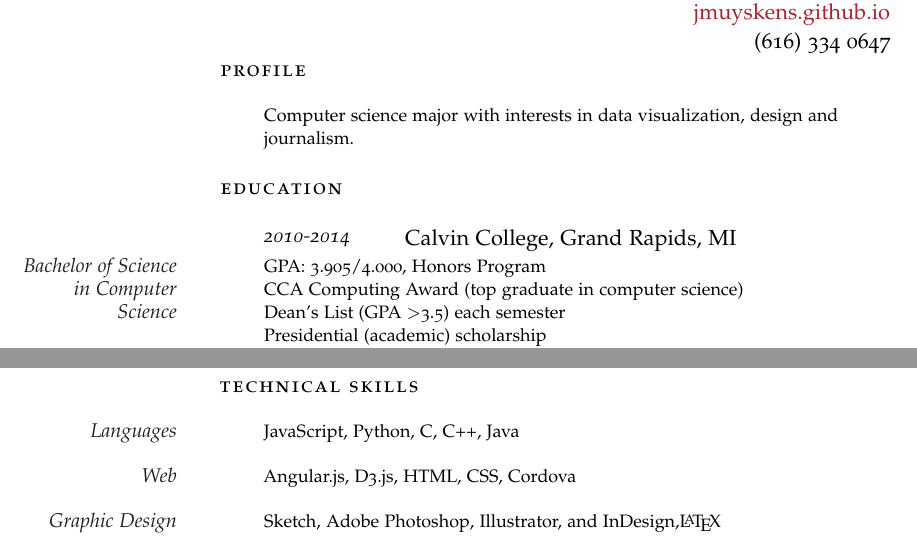
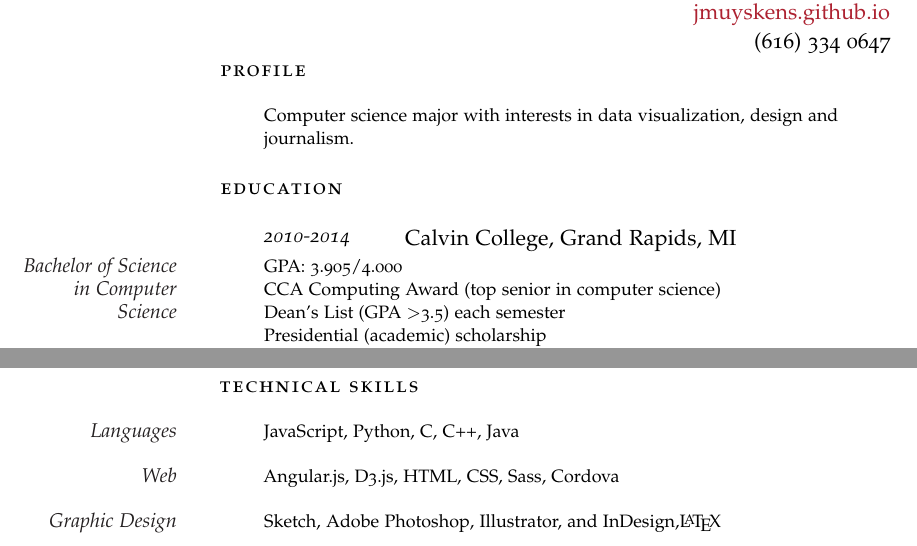
Before and after one commit to jmuyskens/resume, a LaTeX CV (resume.tex): two parts of the page, joined at a grey line, cut so that both start at the same text. Compiled offline with pdfLaTeX.

Commit message:
Changed some wording, added Sass to skills

```diff
--- a/resume.tex
+++ b/resume.tex
@@ -94,8 +94,8 @@
 
 \NewEntry{2010-2014}{Calvin College, Grand Rapids, MI}
 
-\Description{\MarginText{Bachelor of Science in Computer Science}GPA: 3.905/4.000, Honors Program\newline
-CCA Computing Award (top graduate in computer science)\newline
+\Description{\MarginText{Bachelor of Science in Computer Science}GPA: 3.905/4.000\newline
+CCA Computing Award (top senior in computer science)\newline
 Dean's List (GPA \textgreater 3.5) each semester \newline
 Presidential (academic) scholarship \newline
 Studied abroad in Berlin, summer of 2011 \newline
@@ -160,7 +160,7 @@ Coursework: Software Engineering, High Performance Computing, Artificial Intelli
 
 \Description{\MarginText{Languages}JavaScript, Python, C, C++, Java}
 
-\Description{\MarginText{Web}Angular.js, D3.js, HTML, CSS, Cordova}
+\Description{\MarginText{Web}Angular.js, D3.js, HTML, CSS, Sass, Cordova}
 
 \Description{\MarginText{Graphic Design}Sketch, Adobe Photoshop, Illustrator, and InDesign,\LaTeX}
 
```
Also changed, not shown: resume.pdf, 2 other files.
